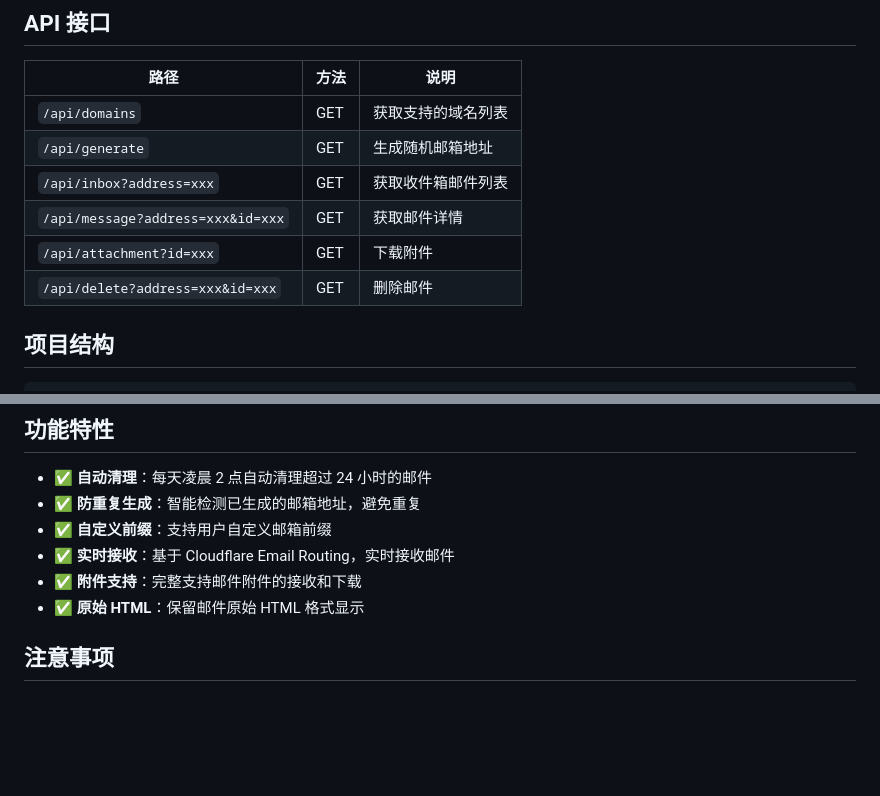
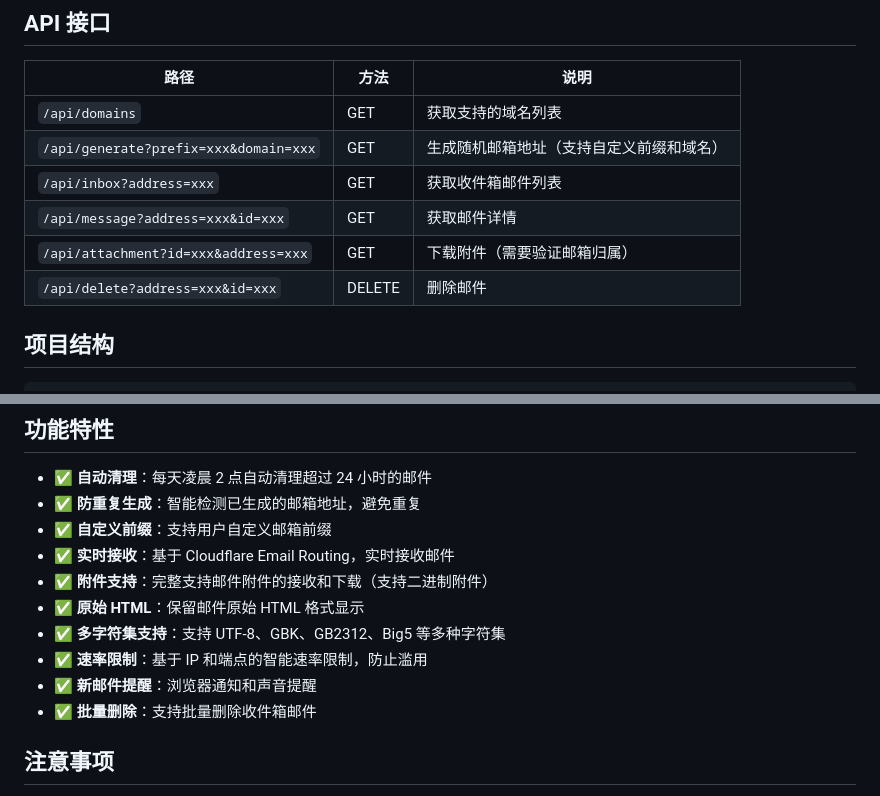
Before and after one commit to sxxxxxxxxxxxxxxxxxxxxx/temp-mail-system, a Markdown page: README.md, 2 parts joined by grey strips. Rendered like a GitHub page; blank space fills up the shorter version.

Commit message:
docs: 更新 README - 添加新功能说明和 API 文档更新

```diff
--- a/README.md
+++ b/README.md
@@ -101,11 +103,11 @@ npm run dev
 | 路径 | 方法 | 说明 |
 |------|------|------|
 | `/api/domains` | GET | 获取支持的域名列表 |
-| `/api/generate` | GET | 生成随机邮箱地址 |
+| `/api/generate?prefix=xxx&domain=xxx` | GET | 生成随机邮箱地址（支持自定义前缀和域名） |
 | `/api/inbox?address=xxx` | GET | 获取收件箱邮件列表 |
 | `/api/message?address=xxx&id=xxx` | GET | 获取邮件详情 |
-| `/api/attachment?id=xxx` | GET | 下载附件 |
-| `/api/delete?address=xxx&id=xxx` | GET | 删除邮件 |
+| `/api/attachment?id=xxx&address=xxx` | GET | 下载附件（需要验证邮箱归属） |
+| `/api/delete?address=xxx&id=xxx` | DELETE | 删除邮件 |
 
 ## 项目结构
 
@@ -129,8 +131,12 @@ temp-mail-system/
 - ✅ **防重复生成**：智能检测已生成的邮箱地址，避免重复
 - ✅ **自定义前缀**：支持用户自定义邮箱前缀
 - ✅ **实时接收**：基于 Cloudflare Email Routing，实时接收邮件
-- ✅ **附件支持**：完整支持邮件附件的接收和下载
+- ✅ **附件支持**：完整支持邮件附件的接收和下载（支持二进制附件）
 - ✅ **原始 HTML**：保留邮件原始 HTML 格式显示
+- ✅ **多字符集支持**：支持 UTF-8、GBK、GB2312、Big5 等多种字符集
+- ✅ **速率限制**：基于 IP 和端点的智能速率限制，防止滥用
+- ✅ **新邮件提醒**：浏览器通知和声音提醒
+- ✅ **批量删除**：支持批量删除收件箱邮件
 
 ## 注意事项
 
```
Also changed, not shown: other parts of README.md (+2 -0 lines).
